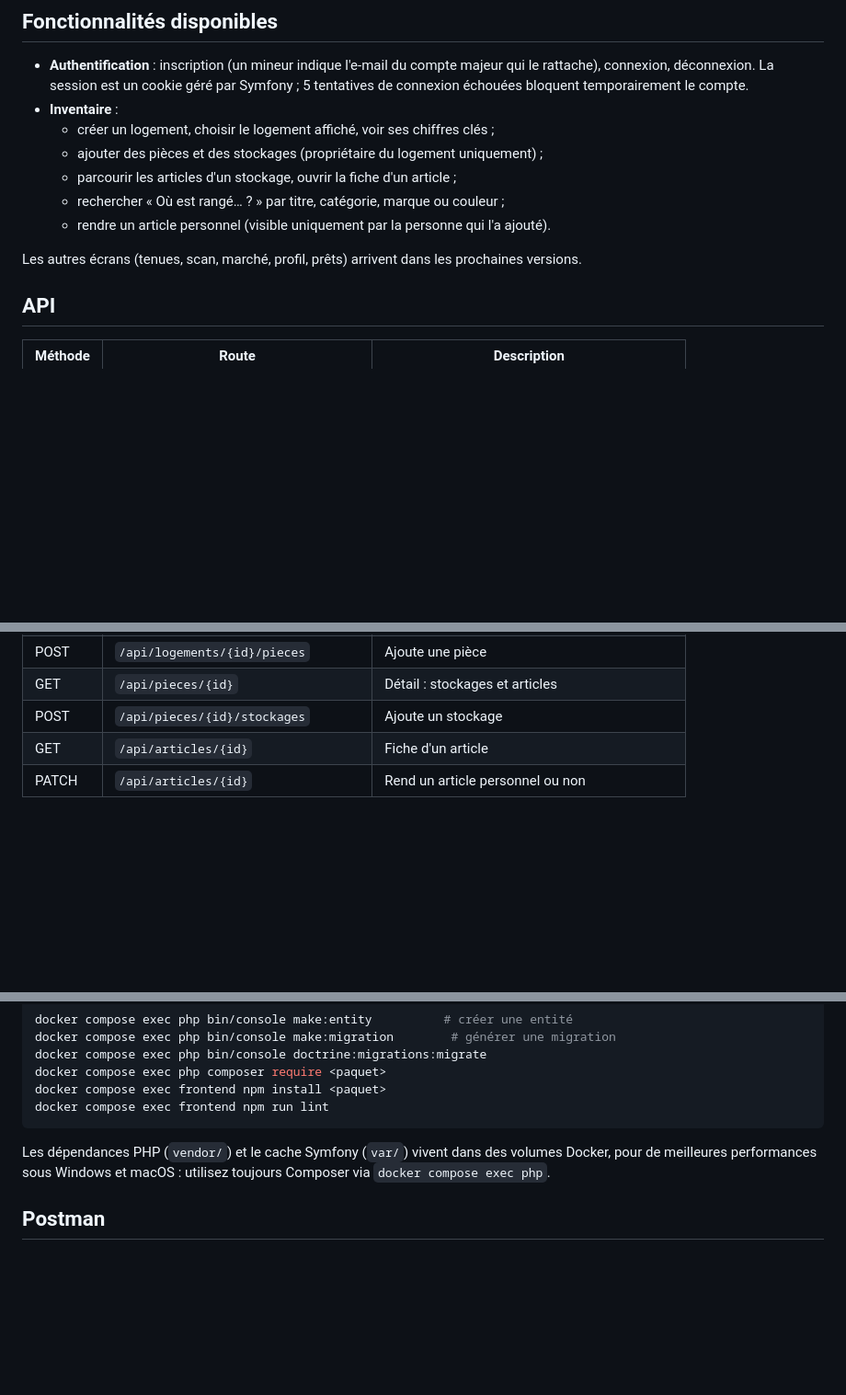
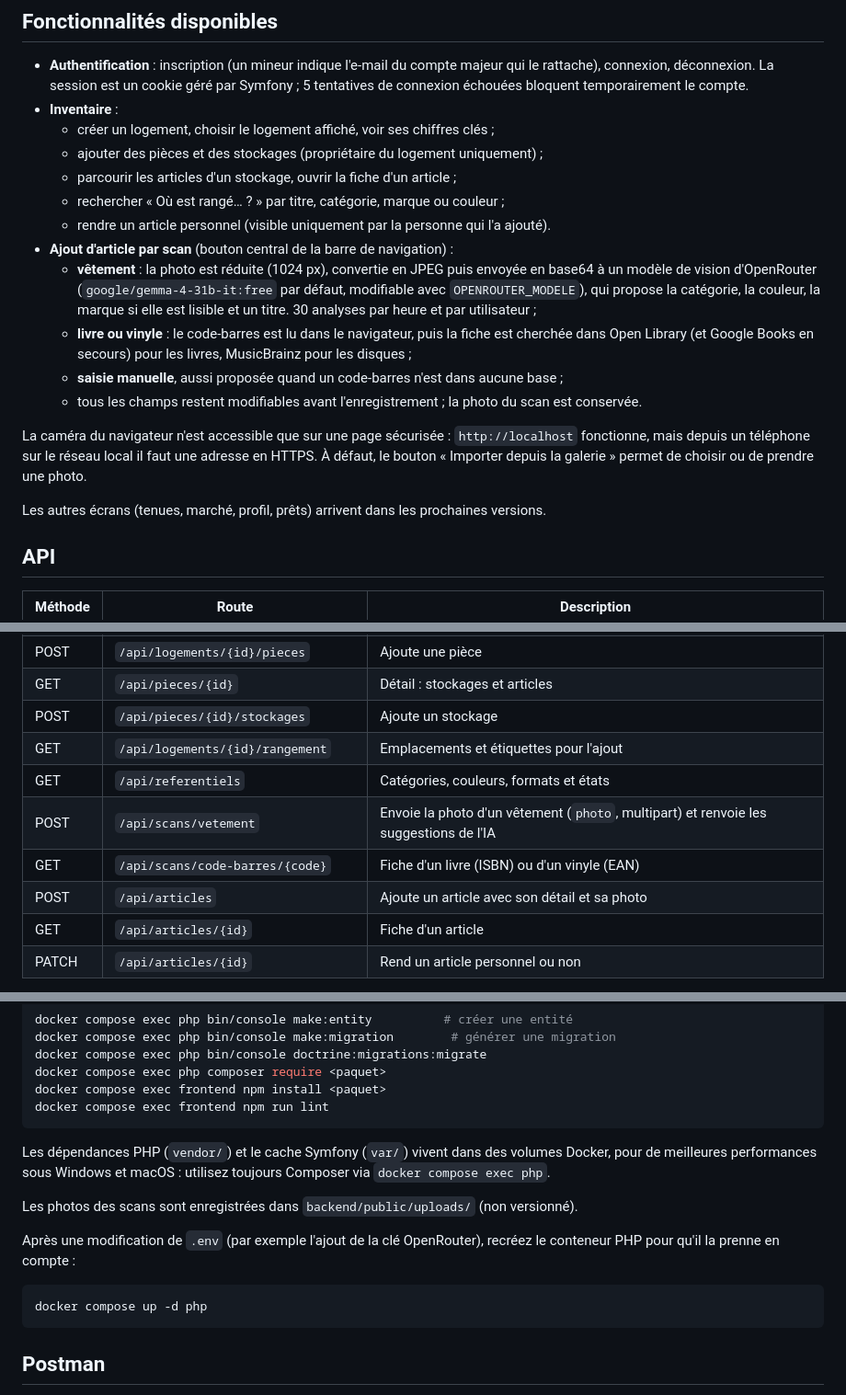
Before and after one commit to EthanMauclair/mmi24e12-WR506D, a Markdown page: README.md, 3 parts joined by grey strips. Shown at 92% size. Drawn GitHub-style; blank space fills up the shorter version.

Commit message:
docs: documente le scan, la configuration d'OpenRouter et les nouvelles routes

````diff
--- a/README.md
+++ b/README.md
@@ -87,8 +88,15 @@ Vous pouvez aussi créer votre propre compte depuis l'écran d'inscription.
   - parcourir les articles d'un stockage, ouvrir la fiche d'un article ;
   - rechercher « Où est rangé… ? » par titre, catégorie, marque ou couleur ;
   - rendre un article personnel (visible uniquement par la personne qui l'a ajouté).
+- **Ajout d'article par scan** (bouton central de la barre de navigation) :
+  - **vêtement** : la photo est réduite (1024 px), convertie en JPEG puis envoyée en base64 à un modèle de vision d'OpenRouter (`google/gemma-4-31b-it:free` par défaut, modifiable avec `OPENROUTER_MODELE`), qui propose la catégorie, la couleur, la marque si elle est lisible et un titre. 30 analyses par heure et par utilisateur ;
+  - **livre ou vinyle** : le code-barres est lu dans le navigateur, puis la fiche est cherchée dans Open Library (et Google Books en secours) pour les livres, MusicBrainz pour les disques ;
+  - **saisie manuelle**, aussi proposée quand un code-barres n'est dans aucune base ;
+  - tous les champs restent modifiables avant l'enregistrement ; la photo du scan est conservée.
 
-Les autres écrans (tenues, scan, marché, profil, prêts) arrivent dans les prochaines versions.
+La caméra du navigateur n'est accessible que sur une page sécurisée : `http://localhost` fonctionne, mais depuis un téléphone sur le réseau local il faut une adresse en HTTPS. À défaut, le bouton « Importer depuis la galerie » permet de choisir ou de prendre une photo.
+
+Les autres écrans (tenues, marché, profil, prêts) arrivent dans les prochaines versions.
 
 ## API
 
@@ -105,6 +113,11 @@ Les autres écrans (tenues, scan, marché, profil, prêts) arrivent dans les pro
 | POST    | `/api/logements/{id}/pieces`            | Ajoute une pièce                               |
 | GET     | `/api/pieces/{id}`                      | Détail : stockages et articles                 |
 | POST    | `/api/pieces/{id}/stockages`            | Ajoute un stockage                             |
+| GET     | `/api/logements/{id}/rangement`         | Emplacements et étiquettes pour l'ajout        |
+| GET     | `/api/referentiels`                     | Catégories, couleurs, formats et états         |
+| POST    | `/api/scans/vetement`                   | Envoie la photo d'un vêtement (`photo`, multipart) et renvoie les suggestions de l'IA |
+| GET     | `/api/scans/code-barres/{code}`         | Fiche d'un livre (ISBN) ou d'un vinyle (EAN)   |
+| POST    | `/api/articles`                         | Ajoute un article avec son détail et sa photo  |
 | GET     | `/api/articles/{id}`                    | Fiche d'un article                             |
 | PATCH   | `/api/articles/{id}`                    | Rend un article personnel ou non               |
 
@@ -122,6 +135,14 @@ docker compose exec frontend npm run lint
 ```
 
 Les dépendances PHP (`vendor/`) et le cache Symfony (`var/`) vivent dans des volumes Docker, pour de meilleures performances sous Windows et macOS : utilisez toujours Composer via `docker compose exec php`.
+
+Les photos des scans sont enregistrées dans `backend/public/uploads/` (non versionné).
+
+Après une modification de `.env` (par exemple l'ajout de la clé OpenRouter), recréez le conteneur PHP pour qu'il la prenne en compte :
+
+```bash
+docker compose up -d php
+```
 
 ## Postman
 
````
Also changed, not shown: other parts of README.md (+1 -0 lines).
